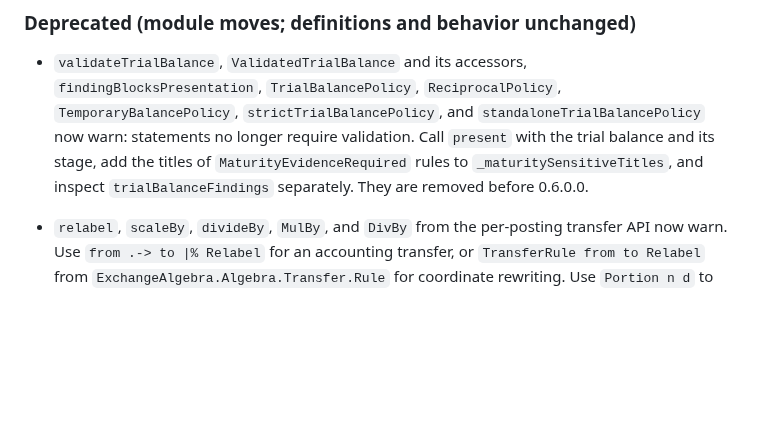
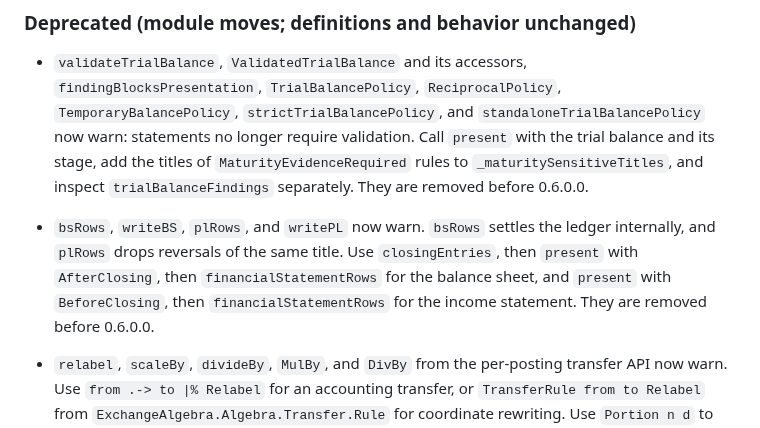
Before and after one commit to yakagika/ExchangeAlgebra, a Markdown page: ChangeLog.md, the part around the change. Drawn GitHub-style; blank space fills up the shorter version.

Commit message:
docs(changelog) P3b-W4: bsRows, writeBS, plRows, writePL の非推奨を Deprecated に書き足す
413ecb7 でこの 4 つに DEPRECATED を付けたが, ChangeLog の Deprecated に載せていなかった
(ChangeLog を Validation.hs の非推奨だけから書き, 差分全体の DEPRECATED を数えなかったのが原因).
下流への移行表の下書きで見つかった. W4 で足した DEPRECATED は 3 つで, これで全て ChangeLog にある.

verified: L2 (ChangeLog のみ. 実行手段なし)

(ea-0.6-p3 P3b-W4)

Claude-Session: https://claude.ai/code/session_01QVYnHYZ32P6ZpYKnWxdqHz

```diff
--- a/ChangeLog.md
+++ b/ChangeLog.md
@@ -309,6 +309,12 @@
   validation. Call `present` with the trial balance and its stage, add the
   titles of `MaturityEvidenceRequired` rules to `_maturitySensitiveTitles`, and
   inspect `trialBalanceFindings` separately. They are removed before 0.6.0.0.
+- `bsRows`, `writeBS`, `plRows`, and `writePL` now warn. `bsRows` settles the
+  ledger internally, and `plRows` drops reversals of the same title. Use
+  `closingEntries`, then `present` with `AfterClosing`, then
+  `financialStatementRows` for the balance sheet, and `present` with
+  `BeforeClosing`, then `financialStatementRows` for the income statement.
+  They are removed before 0.6.0.0.
 - `relabel`, `scaleBy`, `divideBy`, `MulBy`, and `DivBy` from the per-posting
   transfer API now warn. Use `from .-> to |% Relabel` for an accounting
   transfer, or `TransferRule from to Relabel` from
```
